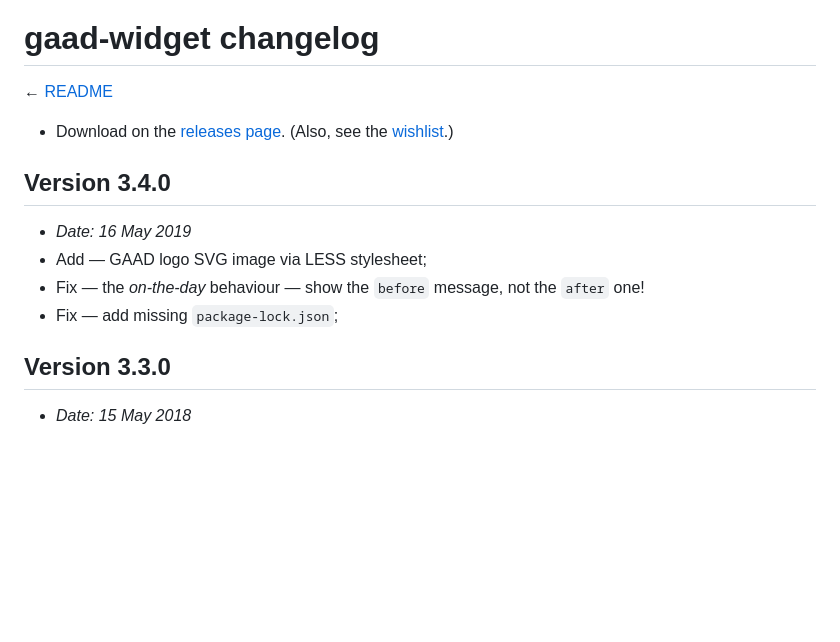
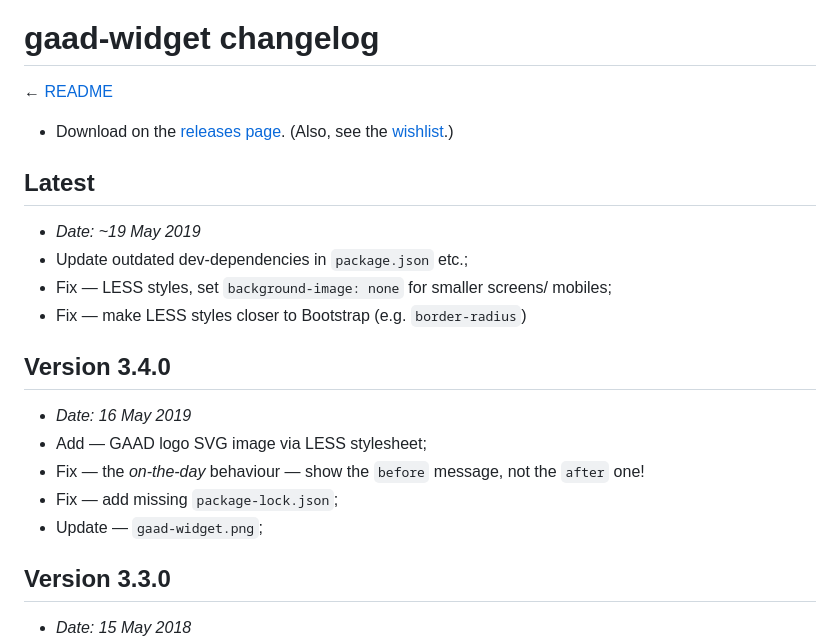
Before and after one commit to nfreear/gaad-widget, a Markdown page: CHANGELOG.md, the part around the change. GitHub-like rendering; blank space fills up the shorter version.

Commit message:
Update `semistandard`, replace and `exorcist` dev-dependencies
* Plus, fix `background-image` LESS style for small screens/mobiles

```diff
--- a/CHANGELOG.md
+++ b/CHANGELOG.md
@@ -7,12 +7,20 @@
 
  * Download on the [releases page][rel]. (Also, see the [wishlist][].)
 
+## Latest
+
+  * _Date:  ~19 May 2019_
+  * Update outdated dev-dependencies in `package.json` etc.;
+  * Fix — LESS styles, set `background-image: none` for smaller screens/ mobiles;
+  * Fix — make LESS styles closer to Bootstrap (e.g. `border-radius`)
+
 ## Version 3.4.0
 
   * _Date:  16 May 2019_
   * Add — GAAD logo SVG image via LESS stylesheet;
   * Fix — the _on-the-day_ behaviour — show the `before` message, not the `after` one!
   * Fix — add missing `package-lock.json`;
+  * Update — `gaad-widget.png`;
 
 ## Version 3.3.0
 
```
Also changed, not shown: README.md (+1 -1 lines), style/gaad-widget-after.png, 5 other files.
